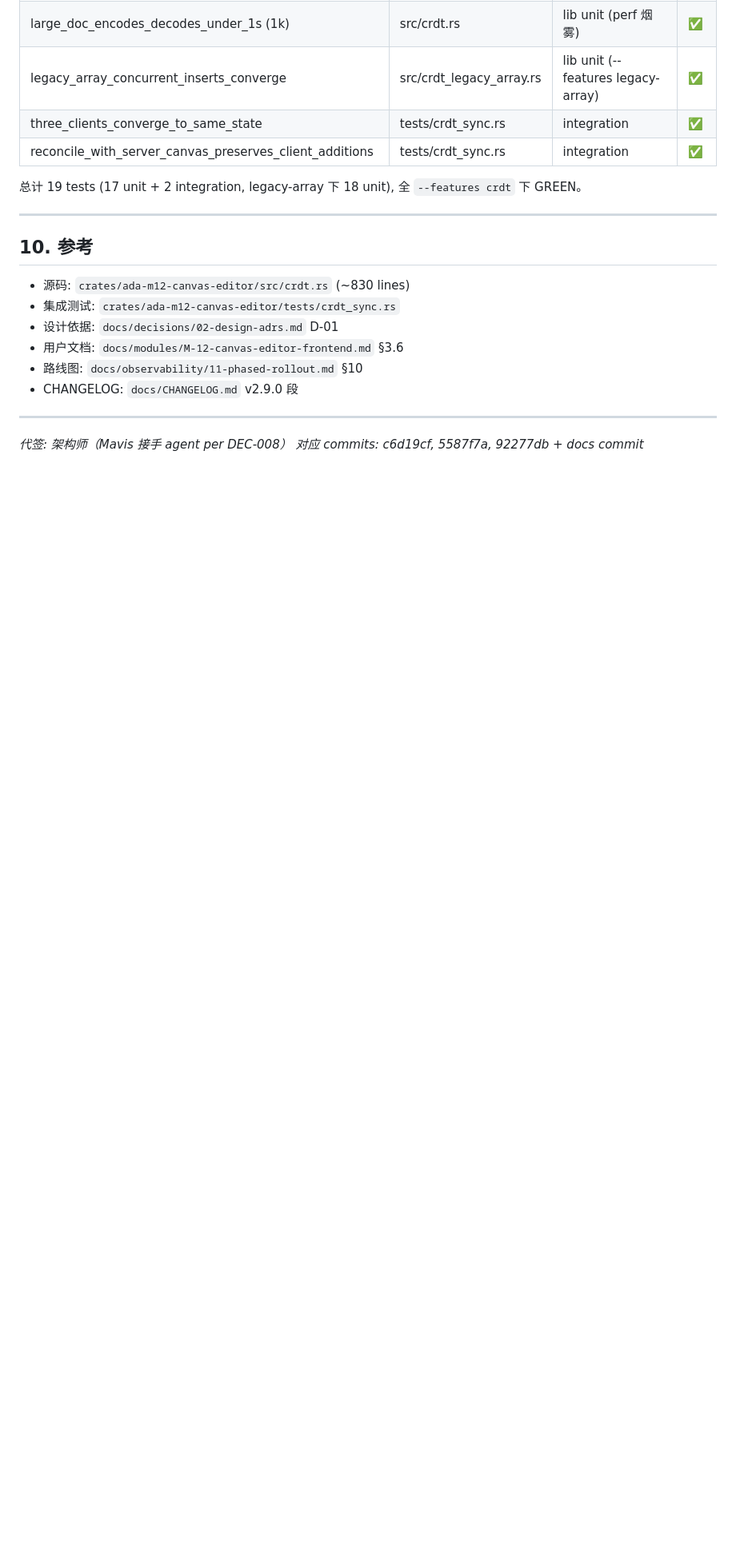
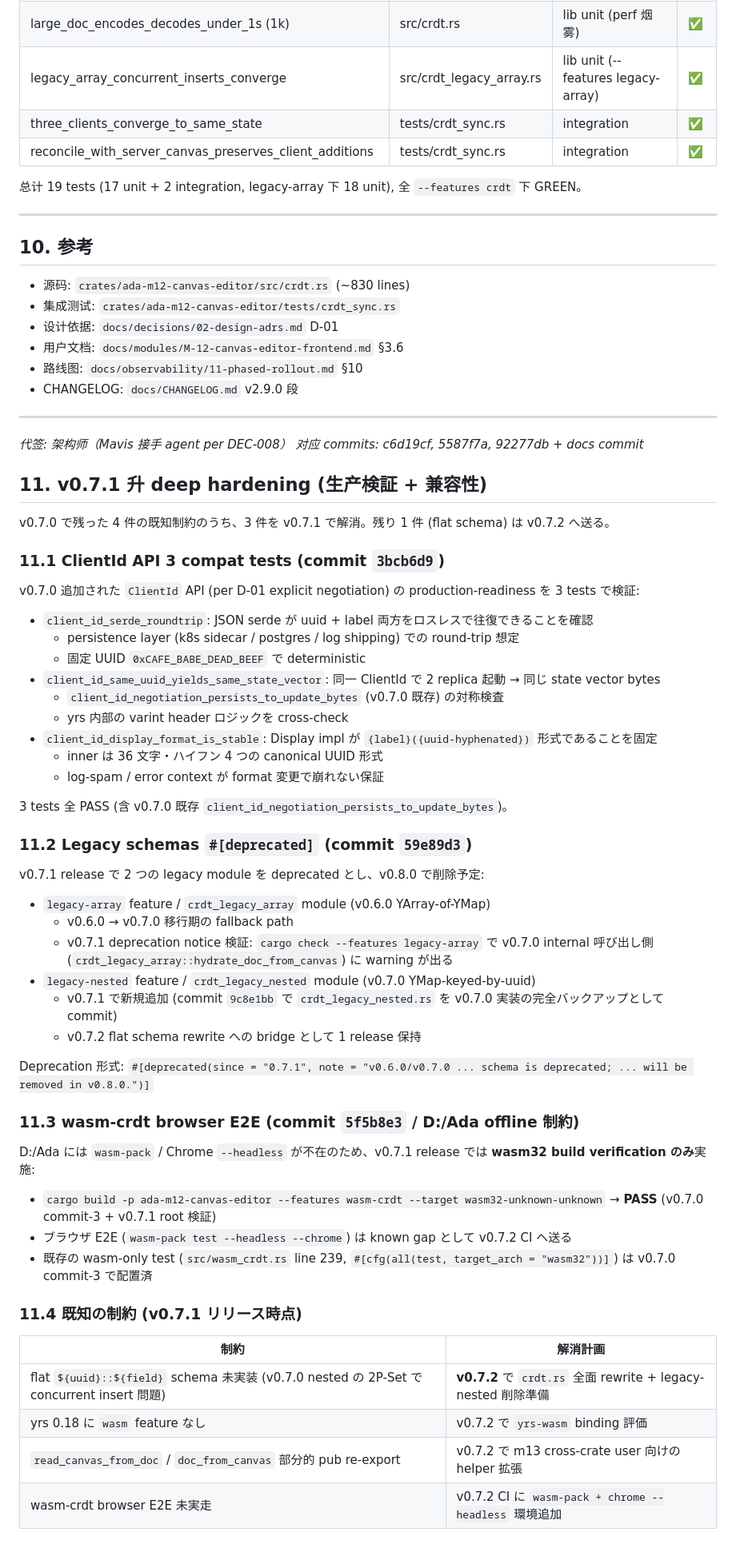
Before and after one commit to UlyssesLeoLee/Ada, a Markdown page: crates/ada-m12-canvas-editor/CRDT.md, the part around the change. Shown at 80% size. GitHub-like rendering; blank space fills up the shorter version.

Commit message:
docs(m12): v0.7.1 CRDT.md §11 升 deep hardening (ClientId compat + legacy deprecation + wasm E2E known gap)
Root 接手 m12 v0.7.1 task 5 (合并 task 4 wasm E2E verification):

crates/ada-m12-canvas-editor/CRDT.md 加 §11 (3 sub-sections + 已知制約表):
- §11.1 ClientId API 3 compat tests (commit 3bcb6d9) — serde roundtrip + symmetry + Display format
- §11.2 Legacy schemas #[deprecated] (commit 59e89d3) — legacy-array + legacy-nested 都标 v0.8.0 移除
- §11.3 wasm-crdt browser E2E (commit 5f5b8e3) — wasm32 build PASS, browser E2E 留 v0.7.2 CI known gap
- §11.4 既知の制約表 (4 rows: flat schema / yrs wasm / partial pub re-export / browser E2E)

代签: 架构师(Mavis 接手 agent per DEC-008)

```diff
--- a/crates/ada-m12-canvas-editor/CRDT.md
+++ b/crates/ada-m12-canvas-editor/CRDT.md
@@ -377,3 +377,54 @@ wasm     = [...]              # v0.1.0 WasmCanvas wrapping Canvas
 
 *代签: 架构师（Mavis 接手 agent per DEC-008）*
 *对应 commits: c6d19cf, 5587f7a, 92277db + docs commit*
+
+
+## 11. v0.7.1 升 deep hardening (生产検証 + 兼容性)
+
+v0.7.0 で残った 4 件の既知制約のうち、3 件を v0.7.1 で解消。残り 1 件 (flat schema) は v0.7.2 へ送る。
+
+### 11.1 ClientId API 3 compat tests (commit `3bcb6d9`)
+
+v0.7.0 追加された `ClientId` API (per D-01 explicit negotiation) の production-readiness を 3 tests で検証:
+
+- `client_id_serde_roundtrip`: JSON serde が uuid + label 両方をロスレスで往復できることを確認
+  - persistence layer (k8s sidecar / postgres / log shipping) での round-trip 想定
+  - 固定 UUID `0xCAFE_BABE_DEAD_BEEF` で deterministic
+- `client_id_same_uuid_yields_same_state_vector`: 同一 ClientId で 2 replica 起動 → 同じ state vector bytes
+  - `client_id_negotiation_persists_to_update_bytes` (v0.7.0 既存) の対称検査
+  - yrs 内部の varint header ロジックを cross-check
+- `client_id_display_format_is_stable`: Display impl が `{label}({uuid-hyphenated})` 形式であることを固定
+  - inner は 36 文字・ハイフン 4 つの canonical UUID 形式
+  - log-spam / error context が format 変更で崩れない保証
+
+3 tests 全 PASS (含 v0.7.0 既存 `client_id_negotiation_persists_to_update_bytes`)。
+
+### 11.2 Legacy schemas `#[deprecated]` (commit `59e89d3`)
+
+v0.7.1 release で 2 つの legacy module を deprecated とし、v0.8.0 で削除予定:
+
+- `legacy-array` feature / `crdt_legacy_array` module (v0.6.0 YArray-of-YMap)
+  - v0.6.0 → v0.7.0 移行期の fallback path
+  - v0.7.1 deprecation notice 検証: `cargo check --features legacy-array` で v0.7.0 internal 呼び出し側 (`crdt_legacy_array::hydrate_doc_from_canvas`) に warning が出る
+- `legacy-nested` feature / `crdt_legacy_nested` module (v0.7.0 YMap-keyed-by-uuid)
+  - v0.7.1 で新規追加 (commit `9c8e1bb` で `crdt_legacy_nested.rs` を v0.7.0 実装の完全バックアップとして commit)
+  - v0.7.2 flat schema rewrite への bridge として 1 release 保持
+
+Deprecation 形式: `#[deprecated(since = "0.7.1", note = "v0.6.0/v0.7.0 ... schema is deprecated; ... will be removed in v0.8.0.")]`
+
+### 11.3 wasm-crdt browser E2E (commit `5f5b8e3` / D:/Ada offline 制約)
+
+D:/Ada には `wasm-pack` / Chrome `--headless` が不在のため、v0.7.1 release では **wasm32 build verification のみ**実施:
+
+- `cargo build -p ada-m12-canvas-editor --features wasm-crdt --target wasm32-unknown-unknown` → **PASS** (v0.7.0 commit-3 + v0.7.1 root 検証)
+- ブラウザ E2E (`wasm-pack test --headless --chrome`) は known gap として v0.7.2 CI へ送る
+- 既存の wasm-only test (`src/wasm_crdt.rs` line 239, `#[cfg(all(test, target_arch = "wasm32"))]`) は v0.7.0 commit-3 で配置済
+
+### 11.4 既知の制約 (v0.7.1 リリース時点)
+
+| 制約 | 解消計画 |
+|---|---|
+| flat `${uuid}::${field}` schema 未実装 (v0.7.0 nested の 2P-Set で concurrent insert 問題) | **v0.7.2** で `crdt.rs` 全面 rewrite + legacy-nested 削除準備 |
+| yrs 0.18 に `wasm` feature なし | v0.7.2 で `yrs-wasm` binding 評価 |
+| `read_canvas_from_doc` / `doc_from_canvas` 部分的 pub re-export | v0.7.2 で m13 cross-crate user 向けの helper 拡張 |
+| wasm-crdt browser E2E 未実走 | v0.7.2 CI に `wasm-pack + chrome --headless` 環境追加 |
```
